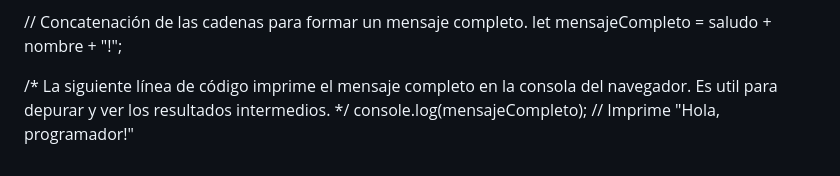
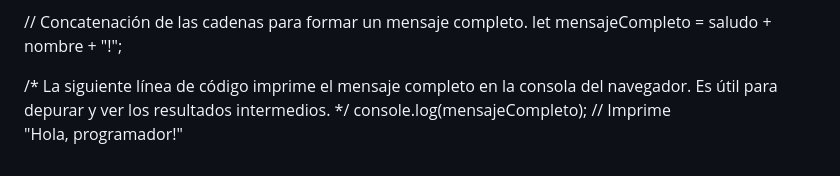
Before and after one commit to Crismiau/Introduction-Javascript, a Markdown page: README.md, the part around one of its changes. Drawn GitHub-style.

```diff
--- a/README.md
+++ b/README.md
@@ -181,8 +188,7 @@ let nombre = "programador"; // Otra variable para el nombre.
 let mensajeCompleto = saludo + nombre + "!";
 
 /*
-La siguiente línea de código imprime el mensaje completo
-en la consola del navegador.
-Es util para depurar y ver los resultados intermedios.
+La siguiente línea de código imprime el mensaje completo en la consola del navegador.
+Es útil para depurar y ver los resultados intermedios.
 */
-console.log(mensajeCompleto); // Imprime "Hola, programador!"
+console.log(mensajeCompleto); // Imprime "Hola, programador!"
```
Also changed, not shown: other parts of README.md (+59 -52 lines).
